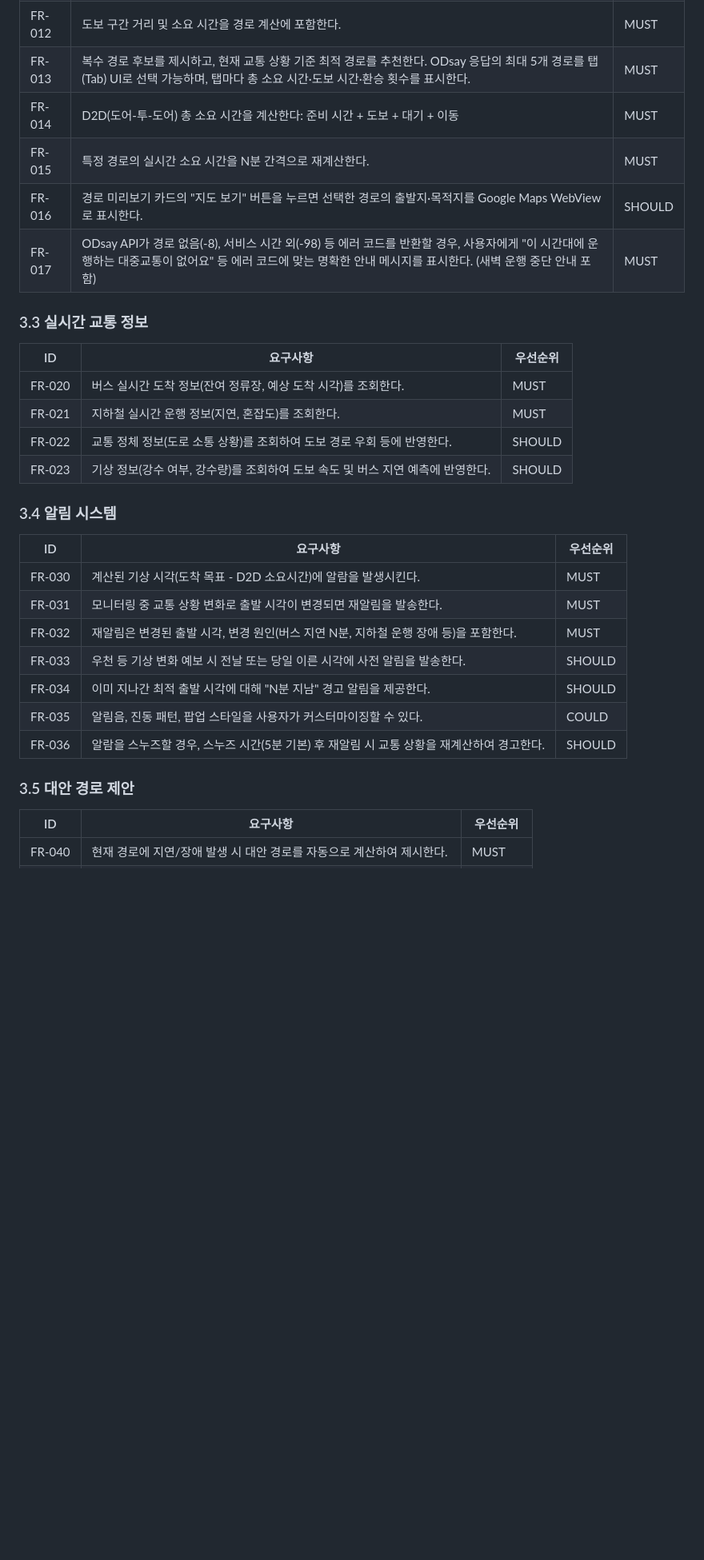
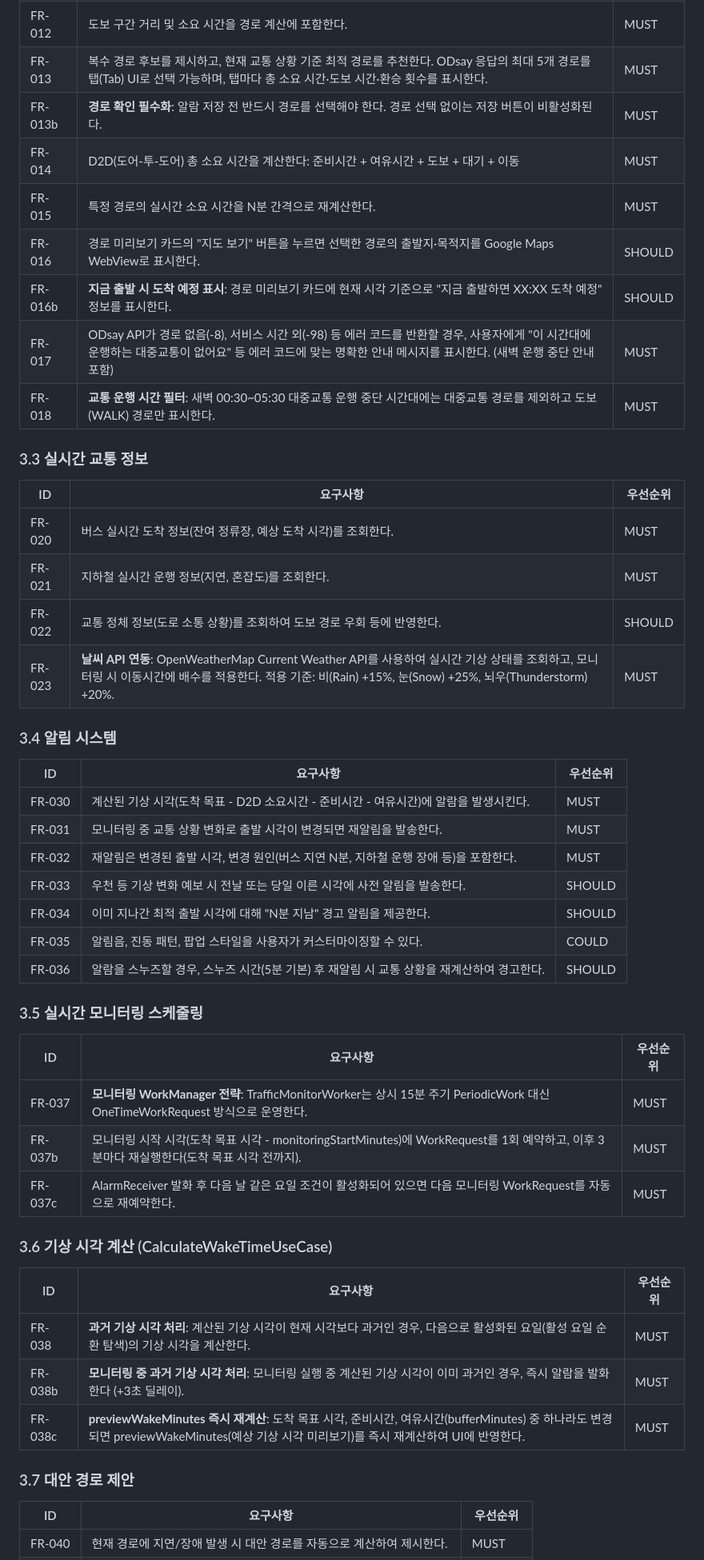
Before and after one commit to yhwkorea/project, a Markdown page: 2026-03-15_smart-alarm/requirements.md, the part around the change printed below. Shown: that part at 80% size. GitHub-like rendering; blank space fills up the shorter version.

Commit message:
docs: update requirements.md — 2026-03-16 세션 변경사항 반영 (날씨API, 모니터링 스케줄링, bufferMinutes, 교통운행필터 등)

```diff
--- a/2026-03-15_smart-alarm/requirements.md
+++ b/2026-03-15_smart-alarm/requirements.md
@@ -121,10 +124,13 @@
 | FR-011 | 환승 정보(환승 횟수, 환승 대기 시간)를 포함한 경로를 제공한다. | MUST |
 | FR-012 | 도보 구간 거리 및 소요 시간을 경로 계산에 포함한다. | MUST |
 | FR-013 | 복수 경로 후보를 제시하고, 현재 교통 상황 기준 최적 경로를 추천한다. ODsay 응답의 최대 5개 경로를 탭(Tab) UI로 선택 가능하며, 탭마다 총 소요 시간·도보 시간·환승 횟수를 표시한다. | MUST |
-| FR-014 | D2D(도어-투-도어) 총 소요 시간을 계산한다: 준비 시간 + 도보 + 대기 + 이동 | MUST |
+| FR-013b | **경로 확인 필수화**: 알람 저장 전 반드시 경로를 선택해야 한다. 경로 선택 없이는 저장 버튼이 비활성화된다. | MUST |
+| FR-014 | D2D(도어-투-도어) 총 소요 시간을 계산한다: 준비시간 + 여유시간 + 도보 + 대기 + 이동 | MUST |
 | FR-015 | 특정 경로의 실시간 소요 시간을 N분 간격으로 재계산한다. | MUST |
 | FR-016 | 경로 미리보기 카드의 "지도 보기" 버튼을 누르면 선택한 경로의 출발지·목적지를 Google Maps WebView로 표시한다. | SHOULD |
+| FR-016b | **지금 출발 시 도착 예정 표시**: 경로 미리보기 카드에 현재 시각 기준으로 "지금 출발하면 XX:XX 도착 예정" 정보를 표시한다. | SHOULD |
 | FR-017 | ODsay API가 경로 없음(-8), 서비스 시간 외(-98) 등 에러 코드를 반환할 경우, 사용자에게 "이 시간대에 운행하는 대중교통이 없어요" 등 에러 코드에 맞는 명확한 안내 메시지를 표시한다. (새벽 운행 중단 안내 포함) | MUST |
+| FR-018 | **교통 운행 시간 필터**: 새벽 00:30~05:30 대중교통 운행 중단 시간대에는 대중교통 경로를 제외하고 도보(WALK) 경로만 표시한다. | MUST |
 
 ### 3.3 실시간 교통 정보
 
@@ -133,13 +139,13 @@
 | FR-020 | 버스 실시간 도착 정보(잔여 정류장, 예상 도착 시각)를 조회한다. | MUST |
 | FR-021 | 지하철 실시간 운행 정보(지연, 혼잡도)를 조회한다. | MUST |
 | FR-022 | 교통 정체 정보(도로 소통 상황)를 조회하여 도보 경로 우회 등에 반영한다. | SHOULD |
-| FR-023 | 기상 정보(강수 여부, 강수량)를 조회하여 도보 속도 및 버스 지연 예측에 반영한다. | SHOULD |
+| FR-023 | **날씨 API 연동**: OpenWeatherMap Current Weather API를 사용하여 실시간 기상 상태를 조회하고, 모니터링 시 이동시간에 배수를 적용한다. 적용 기준: 비(Rain) +15%, 눈(Snow) +25%, 뇌우(Thunderstorm) +20%. | MUST |
 
 ### 3.4 알림 시스템
 
 | ID | 요구사항 | 우선순위 |
 |----|----------|----------|
-| FR-030 | 계산된 기상 시각(도착 목표 - D2D 소요시간)에 알람을 발생시킨다. | MUST |
+| FR-030 | 계산된 기상 시각(도착 목표 - D2D 소요시간 - 준비시간 - 여유시간)에 알람을 발생시킨다. | MUST |
 | FR-031 | 모니터링 중 교통 상황 변화로 출발 시각이 변경되면 재알림을 발송한다. | MUST |
 | FR-032 | 재알림은 변경된 출발 시각, 변경 원인(버스 지연 N분, 지하철 운행 장애 등)을 포함한다. | MUST |
 | FR-033 | 우천 등 기상 변화 예보 시 전날 또는 당일 이른 시각에 사전 알림을 발송한다. | SHOULD |
@@ -147,7 +153,23 @@
 | FR-035 | 알림음, 진동 패턴, 팝업 스타일을 사용자가 커스터마이징할 수 있다. | COULD |
 | FR-036 | 알람을 스누즈할 경우, 스누즈 시간(5분 기본) 후 재알림 시 교통 상황을 재계산하여 경고한다. | SHOULD |
 
-### 3.5 대안 경로 제안
+### 3.5 실시간 모니터링 스케줄링
+
+| ID | 요구사항 | 우선순위 |
+|----|----------|----------|
+| FR-037 | **모니터링 WorkManager 전략**: TrafficMonitorWorker는 상시 15분 주기 PeriodicWork 대신 OneTimeWorkRequest 방식으로 운영한다. | MUST |
+| FR-037b | 모니터링 시작 시각(도착 목표 시각 - monitoringStartMinutes)에 WorkRequest를 1회 예약하고, 이후 3분마다 재실행한다(도착 목표 시각 전까지). | MUST |
+| FR-037c | AlarmReceiver 발화 후 다음 날 같은 요일 조건이 활성화되어 있으면 다음 모니터링 WorkRequest를 자동으로 재예약한다. | MUST |
+
+### 3.6 기상 시각 계산 (CalculateWakeTimeUseCase)
+
+| ID | 요구사항 | 우선순위 |
+|----|----------|----------|
+| FR-038 | **과거 기상 시각 처리**: 계산된 기상 시각이 현재 시각보다 과거인 경우, 다음으로 활성화된 요일(활성 요일 순환 탐색)의 기상 시각을 계산한다. | MUST |
+| FR-038b | **모니터링 중 과거 기상 시각 처리**: 모니터링 실행 중 계산된 기상 시각이 이미 과거인 경우, 즉시 알람을 발화한다 (+3초 딜레이). | MUST |
+| FR-038c | **previewWakeMinutes 즉시 재계산**: 도착 목표 시각, 준비시간, 여유시간(bufferMinutes) 중 하나라도 변경되면 previewWakeMinutes(예상 기상 시각 미리보기)를 즉시 재계산하여 UI에 반영한다. | MUST |
+
+### 3.7 대안 경로 제안
 
 | ID | 요구사항 | 우선순위 |
 |----|----------|----------|
```
Also changed, not shown: other parts of 2026-03-15_smart-alarm/requirements.md (+30 -17 lines).
